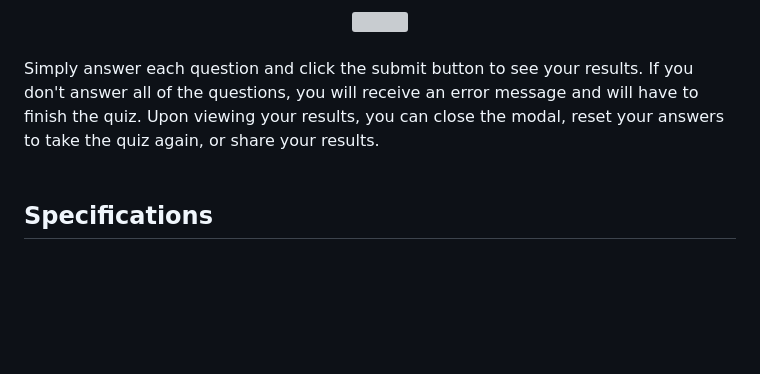
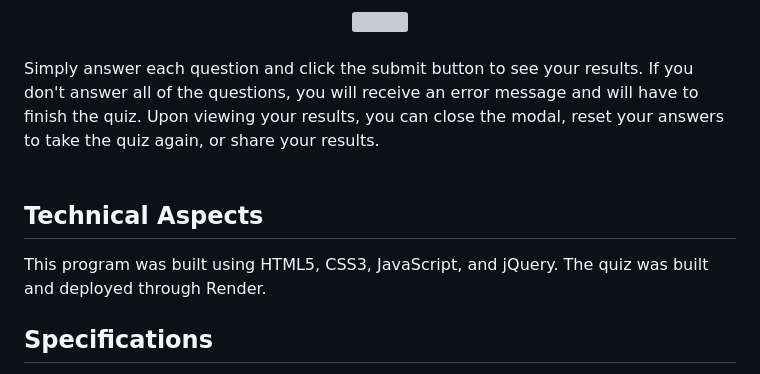
Before and after one commit to madison-nicole/what-type-of-pokemon-gym-leader-are-you, a Markdown page: README.md, the part around the change. GitHub-like rendering; blank space fills up the shorter version; grey boxes are pictures that could not be loaded.

```diff
--- a/README.md
+++ b/README.md
@@ -29,6 +29,9 @@ Upon viewing your results, you can close the modal, reset your answers to take t
 
 <br>
 <br>
+
+## Technical Aspects
+This program was built using HTML5, CSS3, JavaScript, and jQuery. The quiz was built and deployed through Render.
 
 ## Specifications
 - The '/src' file contains all of the files necessary to run the program.
```
